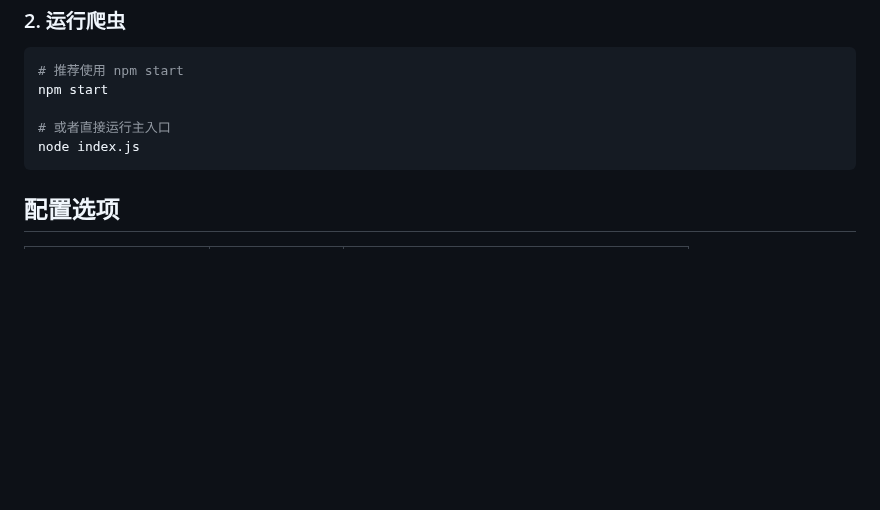
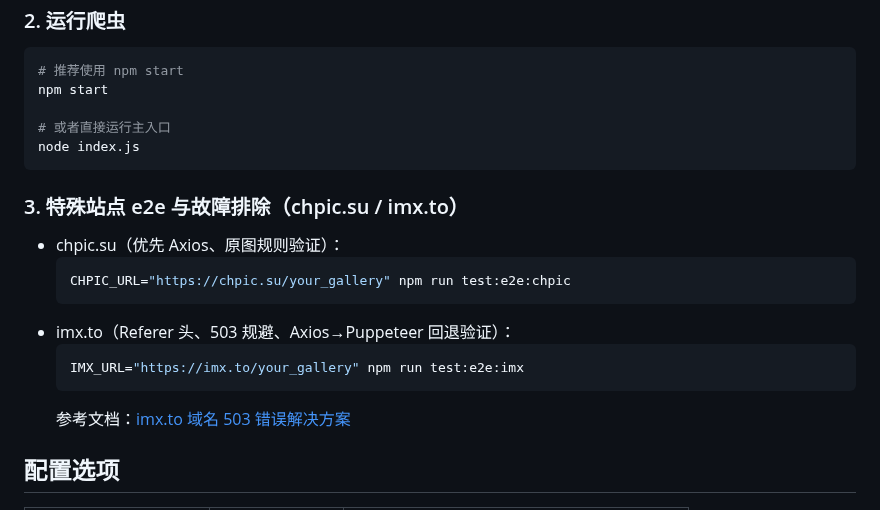
Before and after one commit to zenvor/thumb2original, a Markdown page: README.md, the part around the change. Drawn GitHub-style; blank space fills up the shorter version.

Commit message:
docs(cli): add special-site e2e usage to README with links to imx.to troubleshooting; chore(cli): expose CHPIC_URL/IMX_URL usage

````diff
--- a/README.md
+++ b/README.md
@@ -89,6 +89,18 @@ npm start
 node index.js
 ```
 
+### 3. 特殊站点 e2e 与故障排除（chpic.su / imx.to）
+
+- chpic.su（优先 Axios、原图规则验证）：
+  ```bash
+  CHPIC_URL="https://chpic.su/your_gallery" npm run test:e2e:chpic
+  ```
+- imx.to（Referer 头、503 规避、Axios→Puppeteer 回退验证）：
+  ```bash
+  IMX_URL="https://imx.to/your_gallery" npm run test:e2e:imx
+  ```
+  参考文档：[imx.to 域名 503 错误解决方案](./IMX_TO_503_FIX.md)
+
 ## 配置选项
 
 | 配置项 | 说明 | 可选值 |
````
